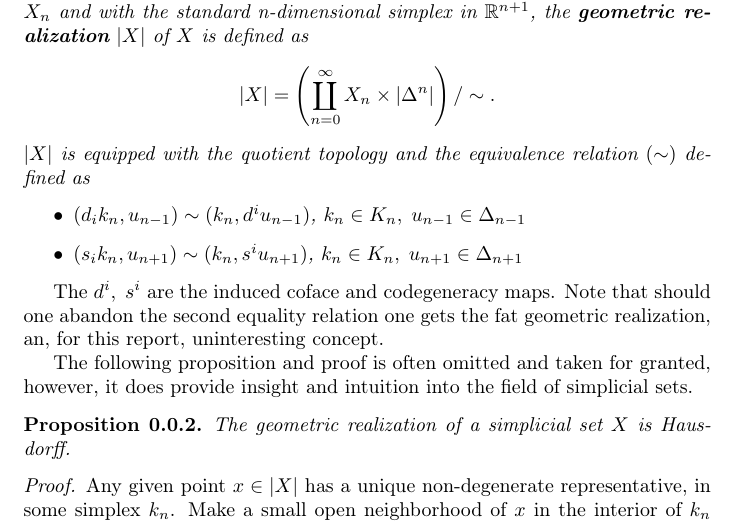
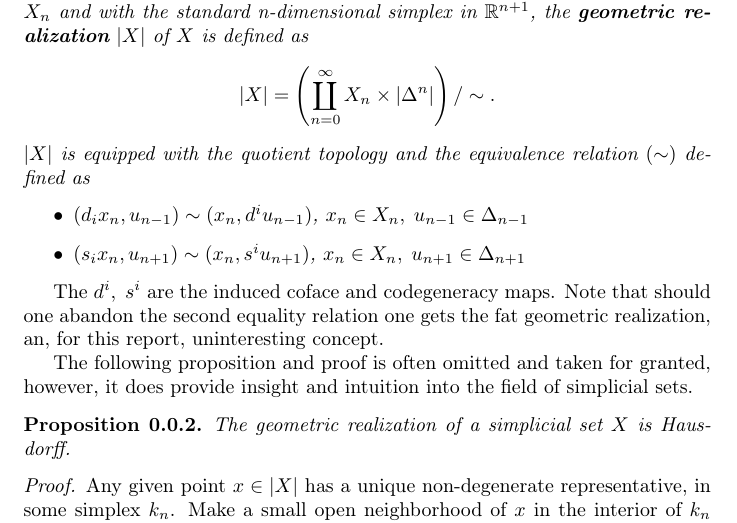
Before and after one commit to viktor765/KEX-Simplicial, a LaTeX document (sections/simplicial-sets/simplicial-sets.tex): part of page 3 of 4, cut so that both start at the same text. Compiled offline with pdfLaTeX.

Commit message:
corrected to x

```diff
--- a/sections/simplicial-sets/simplicial-sets.tex
+++ b/sections/simplicial-sets/simplicial-sets.tex
@@ -88,8 +88,8 @@
         \[\geom[X]=\left(\coprod_{n=0}^{\infty} X_n \times \geom[\Delta^n]\right)/\sim.\]
         $\geom[X]$ is equipped with the quotient topology and the equivalence relation $(\sim)$ defined as
         \begin{itemize}
-            \item $(d_ik_{n},u_{n-1})\sim(k_{n}, d^iu_{n-1})$, $k_n\in K_n,\; u_{n-1} \in \Delta _{n-1}$
-            \item $(s_ik_n, u_{n+1})\sim(k_n, s^iu_{n+1})$, $k_n \in K_n,\; u_{n+1}\in \Delta_{n+1}$
+            \item $(d_ix_{n},u_{n-1})\sim(x_{n}, d^iu_{n-1})$, $x_n\in X_n,\; u_{n-1} \in \Delta _{n-1}$
+            \item $(s_ix_n, u_{n+1})\sim(x_n, s^iu_{n+1})$, $x_n \in X_n,\; u_{n+1}\in \Delta_{n+1}$
         \end{itemize}
     \end{definition}
 
```
